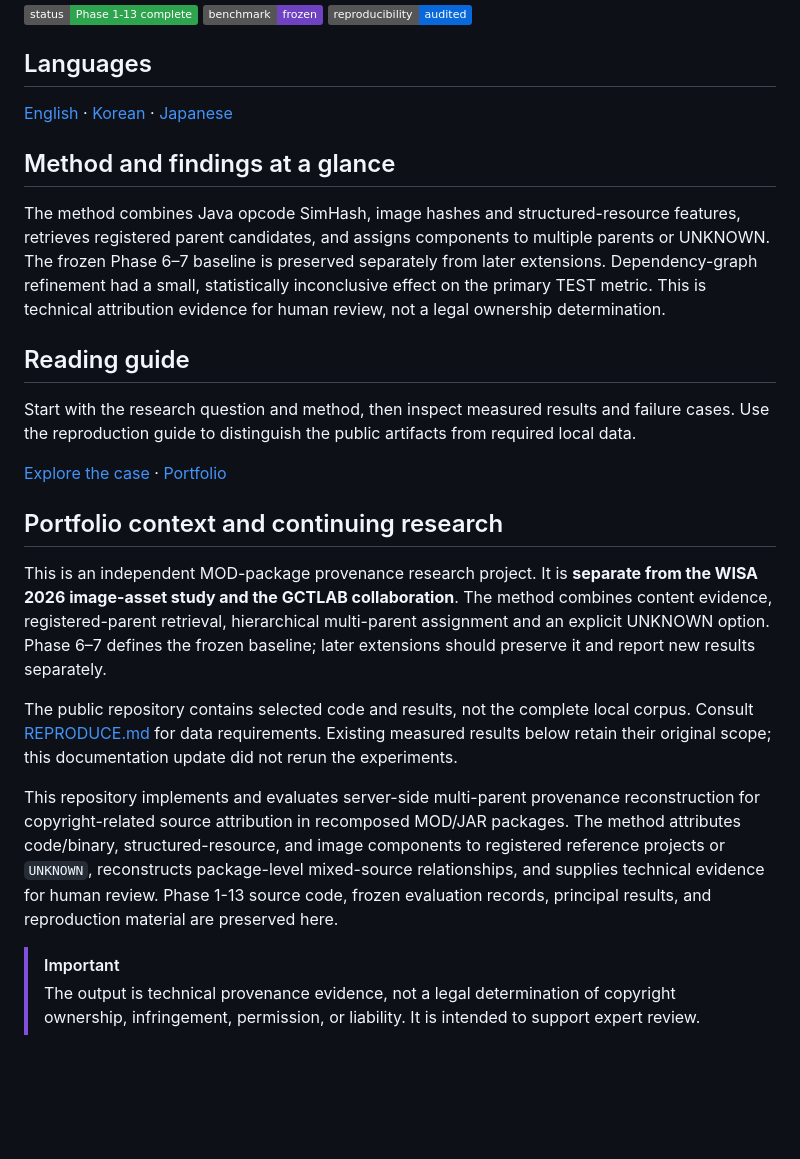
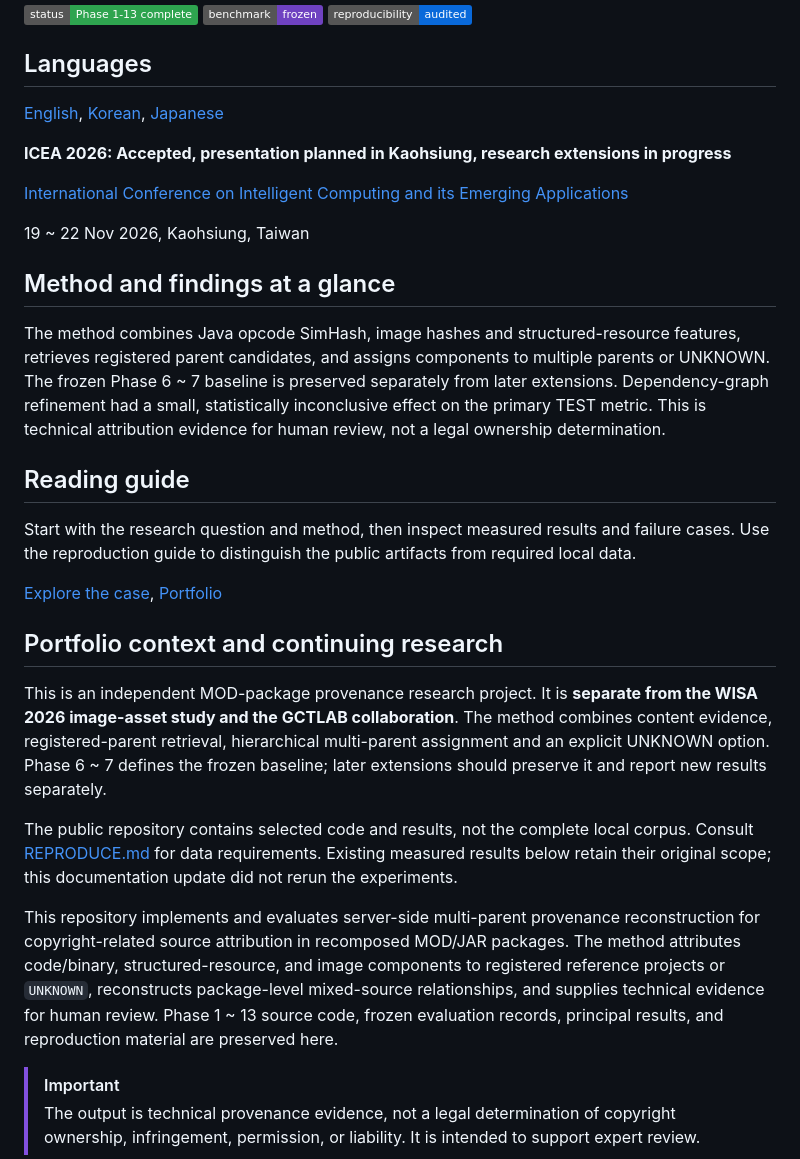
Before and after one commit to YSL-RyuDo/mod-provenance-research, a Markdown page: README.md, the part around one of its changes. GitHub-like rendering; badges without logos; blank space fills up the shorter version.

```diff
--- a/README.md
+++ b/README.md
@@ -6,27 +6,33 @@
 
 ## Languages
 
-[English](README.md) · [Korean](README.ko.md) · [Japanese](README.ja.md)
+[English](README.md), [Korean](README.ko.md), [Japanese](README.ja.md)
+
+**ICEA 2026: Accepted, presentation planned in Kaohsiung, research extensions in progress**
+
+[International Conference on Intelligent Computing and its Emerging Applications](https://icea-conf.github.io/2026/)
+
+19 ~ 22 Nov 2026, Kaohsiung, Taiwan
 
 ## Method and findings at a glance
 
-The method combines Java opcode SimHash, image hashes and structured-resource features, retrieves registered parent candidates, and assigns components to multiple parents or UNKNOWN. The frozen Phase 6–7 baseline is preserved separately from later extensions. Dependency-graph refinement had a small, statistically inconclusive effect on the primary TEST metric. This is technical attribution evidence for human review, not a legal ownership determination.
+The method combines Java opcode SimHash, image hashes and structured-resource features, retrieves registered parent candidates, and assigns components to multiple parents or UNKNOWN. The frozen Phase 6 ~ 7 baseline is preserved separately from later extensions. Dependency-graph refinement had a small, statistically inconclusive effect on the primary TEST metric. This is technical attribution evidence for human review, not a legal ownership determination.
 
 ## Reading guide
 
 Start with the research question and method, then inspect measured results and failure cases. Use the reproduction guide to distinguish the public artifacts from required local data.
 
-[Explore the case](https://ysl-ryudo.github.io/en/research/mod/) · [Portfolio](https://ysl-ryudo.github.io/en/)
+[Explore the case](https://ysl-ryudo.github.io/en/research/mod/), [Portfolio](https://ysl-ryudo.github.io/en/)
 
 ## Portfolio context and continuing research
 
-This is an independent MOD-package provenance research project. It is **separate from the WISA 2026 image-asset study and the GCTLAB collaboration**. The method combines content evidence, registered-parent retrieval, hierarchical multi-parent assignment and an explicit UNKNOWN option. Phase 6–7 defines the frozen baseline; later extensions should preserve it and report new results separately.
+This is an independent MOD-package provenance research project. It is **separate from the WISA 2026 image-asset study and the GCTLAB collaboration**. The method combines content evidence, registered-parent retrieval, hierarchical multi-parent assignment and an explicit UNKNOWN option. Phase 6 ~ 7 defines the frozen baseline; later extensions should preserve it and report new results separately.
 
 The public repository contains selected code and results, not the complete local corpus. Consult [REPRODUCE.md](REPRODUCE.md) for data requirements. Existing measured results below retain their original scope; this documentation update did not rerun the experiments.
 
 <a id="readme-en"></a>
 
-This repository implements and evaluates server-side multi-parent provenance reconstruction for copyright-related source attribution in recomposed MOD/JAR packages. The method attributes code/binary, structured-resource, and image components to registered reference projects or `UNKNOWN`, reconstructs package-level mixed-source relationships, and supplies technical evidence for human review. Phase 1-13 source code, frozen evaluation records, principal results, and reproduction material are preserved here.
+This repository implements and evaluates server-side multi-parent provenance reconstruction for copyright-related source attribution in recomposed MOD/JAR packages. The method attributes code/binary, structured-resource, and image components to registered reference projects or `UNKNOWN`, reconstructs package-level mixed-source relationships, and supplies technical evidence for human review. Phase 1 ~ 13 source code, frozen evaluation records, principal results, and reproduction material are preserved here.
 
 > [!IMPORTANT]
 > The output is technical provenance evidence, not a legal determination of copyright ownership, infringement, permission, or liability. It is intended to support expert review.
```
Also changed, not shown: other parts of README.md (+41 -24 lines), README.ja.md (+45 -24 lines), README.ko.md (+50 -29 lines).
